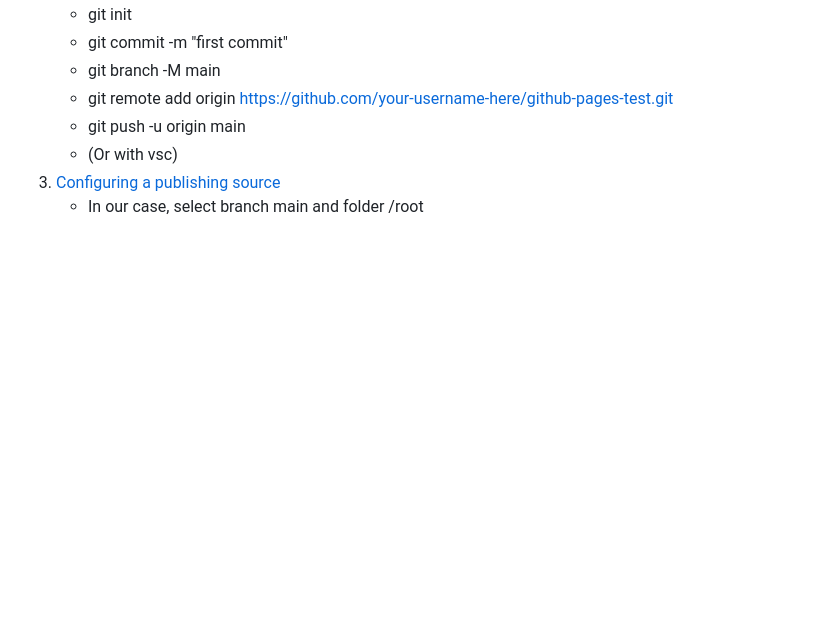
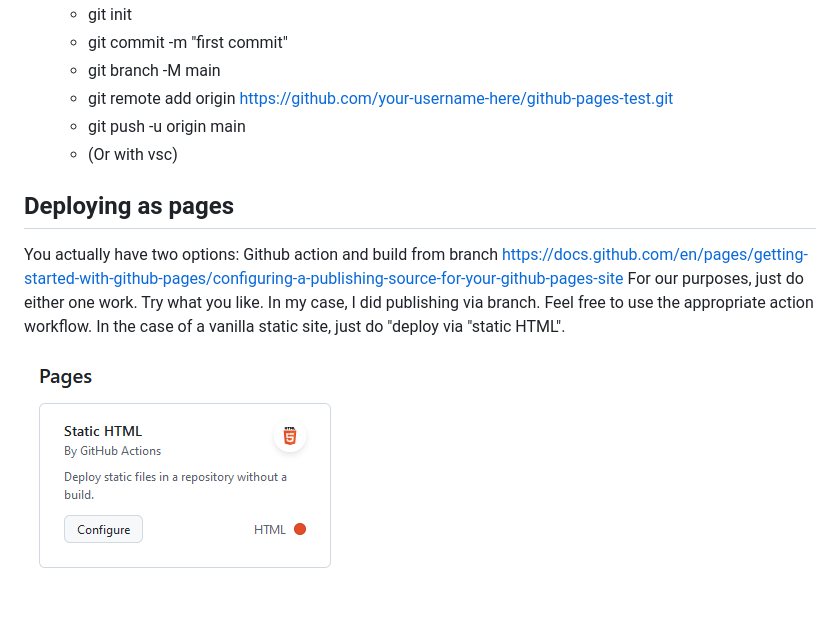
Before and after one commit to Dannykcw/github-pages-test, a Markdown page: README.md, the part around the change. Rendered like a GitHub page; pictures changed too: Screenshot 2024-10-15 093957.png (added); blank space fills up the shorter version.

Commit message:
Revised README>md

```diff
--- a/README.md
+++ b/README.md
@@ -8,5 +8,10 @@
     - git remote add origin https://github.com/your-username-here/github-pages-test.git
     - git push -u origin main
     - (Or with vsc)
-3. [Configuring a publishing source](https://docs.github.com/en/pages/getting-started-with-github-pages/configuring-a-publishing-source-for-your-github-pages-site)
-    - In our case, select branch main and folder /root
+
+## Deploying as pages
+You actually have two options: Github action and build from branch
+https://docs.github.com/en/pages/getting-started-with-github-pages/configuring-a-publishing-source-for-your-github-pages-site
+For our purposes, just do either one work. Try what you like. In my case, I did publishing via branch. Feel free to use the appropriate action workflow. In the case of a vanilla static site, just do "deploy via "static HTML".
+
+![image info](./Screenshot%202024-10-15%20093957.png)
```
